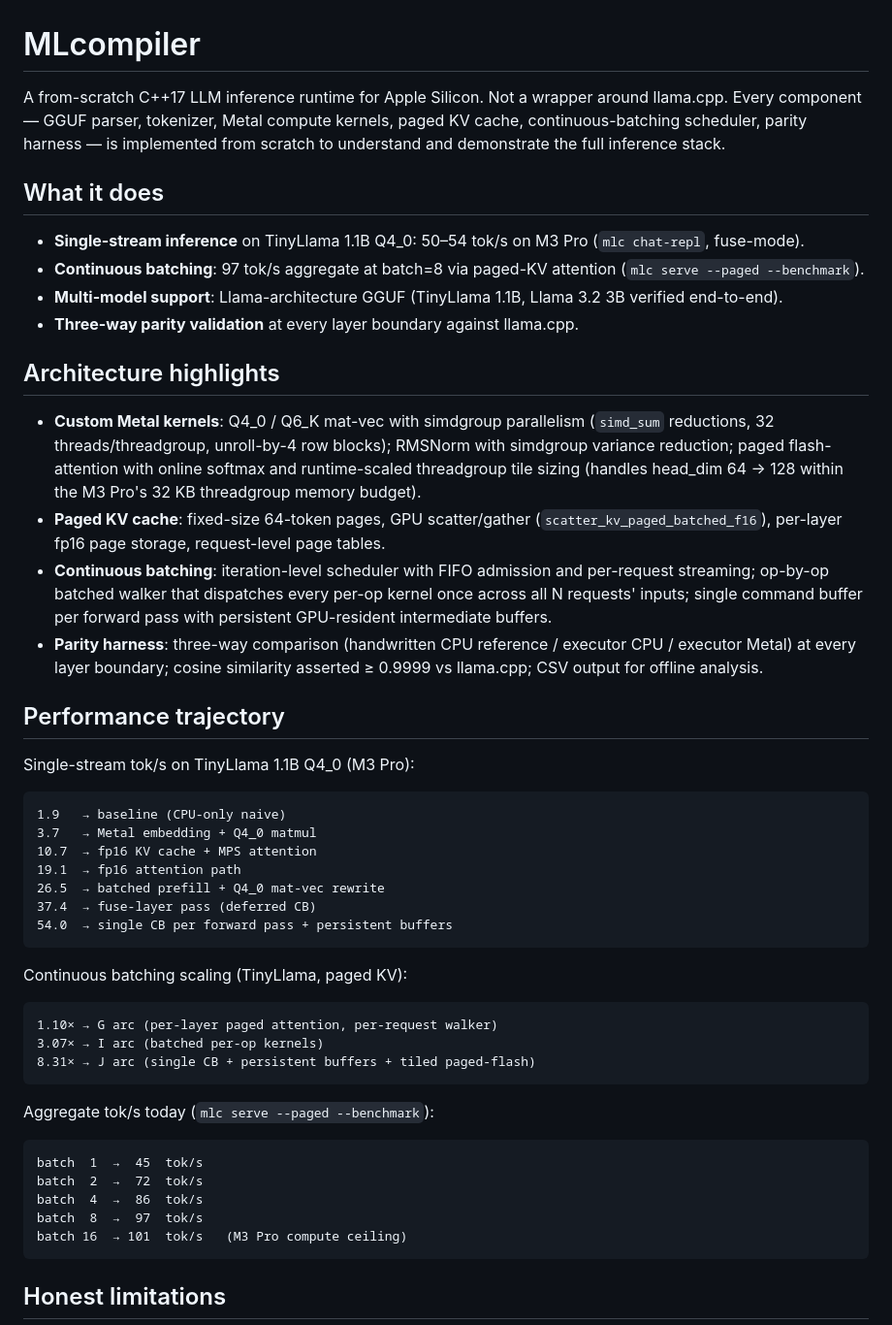
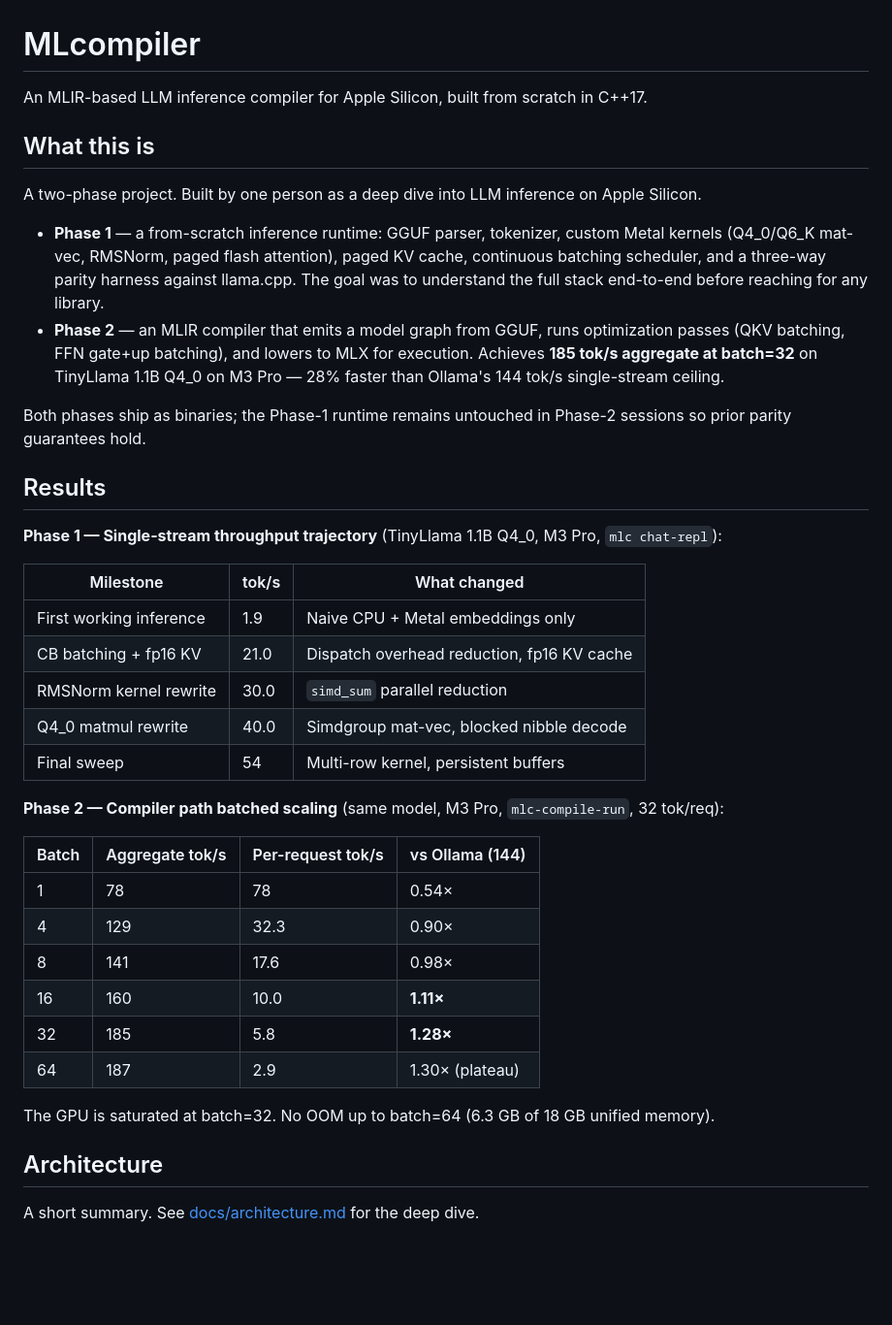
Before and after one commit to G-Krishna-chandra/MLcompiler, a Markdown page: README.md, the part around one of its changes. Shown at 97% size. GitHub-like rendering; blank space fills up the shorter version.

````diff
--- a/README.md
+++ b/README.md
@@ -1,74 +1,42 @@
 # MLcompiler
 
-A from-scratch C++17 LLM inference runtime for Apple Silicon. Not a
-wrapper around llama.cpp. Every component — GGUF parser, tokenizer,
-Metal compute kernels, paged KV cache, continuous-batching scheduler,
-parity harness — is implemented from scratch to understand and
-demonstrate the full inference stack.
+An MLIR-based LLM inference compiler for Apple Silicon, built from scratch in C++17.
 
-## What it does
+## What this is
 
-- **Single-stream inference** on TinyLlama 1.1B Q4_0: 50–54 tok/s on
-  M3 Pro (`mlc chat-repl`, fuse-mode).
-- **Continuous batching**: 97 tok/s aggregate at batch=8 via paged-KV
-  attention (`mlc serve --paged --benchmark`).
-- **Multi-model support**: Llama-architecture GGUF (TinyLlama 1.1B,
-  Llama 3.2 3B verified end-to-end).
-- **Three-way parity validation** at every layer boundary against
-  llama.cpp.
+A two-phase project. Built by one person as a deep dive into LLM inference on Apple Silicon.
 
-## Architecture highlights
+- **Phase 1** — a from-scratch inference runtime: GGUF parser, tokenizer, custom Metal kernels (Q4_0/Q6_K mat-vec, RMSNorm, paged flash attention), paged KV cache, continuous batching scheduler, and a three-way parity harness against llama.cpp. The goal was to understand the full stack end-to-end before reaching for any library.
+- **Phase 2** — an MLIR compiler that emits a model graph from GGUF, runs optimization passes (QKV batching, FFN gate+up batching), and lowers to MLX for execution. Achieves **185 tok/s aggregate at batch=32** on TinyLlama 1.1B Q4_0 on M3 Pro — 28% faster than Ollama's 144 tok/s single-stream ceiling.
 
-- **Custom Metal kernels**: Q4_0 / Q6_K mat-vec with simdgroup
-  parallelism (`simd_sum` reductions, 32 threads/threadgroup,
-  unroll-by-4 row blocks); RMSNorm with simdgroup variance reduction;
-  paged flash-attention with online softmax and runtime-scaled
-  threadgroup tile sizing (handles head_dim 64 → 128 within the
-  M3 Pro's 32 KB threadgroup memory budget).
-- **Paged KV cache**: fixed-size 64-token pages, GPU scatter/gather
-  (`scatter_kv_paged_batched_f16`), per-layer fp16 page storage,
-  request-level page tables.
-- **Continuous batching**: iteration-level scheduler with FIFO
-  admission and per-request streaming; op-by-op batched walker that
-  dispatches every per-op kernel once across all N requests'
-  inputs; single command buffer per forward pass with persistent
-  GPU-resident intermediate buffers.
-- **Parity harness**: three-way comparison (handwritten CPU
-  reference / executor CPU / executor Metal) at every layer
-  boundary; cosine similarity asserted ≥ 0.9999 vs llama.cpp;
-  CSV output for offline analysis.
+Both phases ship as binaries; the Phase-1 runtime remains untouched in Phase-2 sessions so prior parity guarantees hold.
 
-## Performance trajectory
+## Results
 
-Single-stream tok/s on TinyLlama 1.1B Q4_0 (M3 Pro):
+**Phase 1 — Single-stream throughput trajectory** (TinyLlama 1.1B Q4_0, M3 Pro, `mlc chat-repl`):
 
-```
-1.9   → baseline (CPU-only naive)
-3.7   → Metal embedding + Q4_0 matmul
-10.7  → fp16 KV cache + MPS attention
-19.1  → fp16 attention path
-26.5  → batched prefill + Q4_0 mat-vec rewrite
-37.4  → fuse-layer pass (deferred CB)
-54.0  → single CB per forward pass + persistent buffers
-```
+| Milestone                       | tok/s | What changed                               |
+|---------------------------------|-------|--------------------------------------------|
+| First working inference         | 1.9   | Naive CPU + Metal embeddings only          |
+| CB batching + fp16 KV           | 21.0  | Dispatch overhead reduction, fp16 KV cache |
+| RMSNorm kernel rewrite          | 30.0  | `simd_sum` parallel reduction              |
+| Q4_0 matmul rewrite             | 40.0  | Simdgroup mat-vec, blocked nibble decode   |
+| Final sweep                     | 54    | Multi-row kernel, persistent buffers       |
 
-Continuous batching scaling (TinyLlama, paged KV):
+**Phase 2 — Compiler path batched scaling** (same model, M3 Pro, `mlc-compile-run`, 32 tok/req):
 
-```
-1.10× → G arc (per-layer paged attention, per-request walker)
-3.07× → I arc (batched per-op kernels)
-8.31× → J arc (single CB + persistent buffers + tiled paged-flash)
-```
+| Batch | Aggregate tok/s | Per-request tok/s | vs Ollama (144) |
+|-------|-----------------|-------------------|-----------------|
+| 1     | 78              | 78                | 0.54×           |
+| 4     | 129             | 32.3              | 0.90×           |
+| 8     | 141             | 17.6              | 0.98×           |
+| 16    | 160             | 10.0              | **1.11×**       |
+| 32    | 185             | 5.8               | **1.28×**       |
+| 64    | 187             | 2.9               | 1.30× (plateau) |
 
-Aggregate tok/s today (`mlc serve --paged --benchmark`):
+The GPU is saturated at batch=32. No OOM up to batch=64 (6.3 GB of 18 GB unified memory).
 
-```
-batch  1  →  45  tok/s
-batch  2  →  72  tok/s
-batch  4  →  86  tok/s
-batch  8  →  97  tok/s
-batch 16  → 101  tok/s   (M3 Pro compute ceiling)
-```
+## Architecture
 
-## Honest limitations
+A short summary. See [docs/architecture.md](docs/architecture.md) for the deep dive.
 
````
Also changed, not shown: other parts of README.md (+112 -61 lines).
